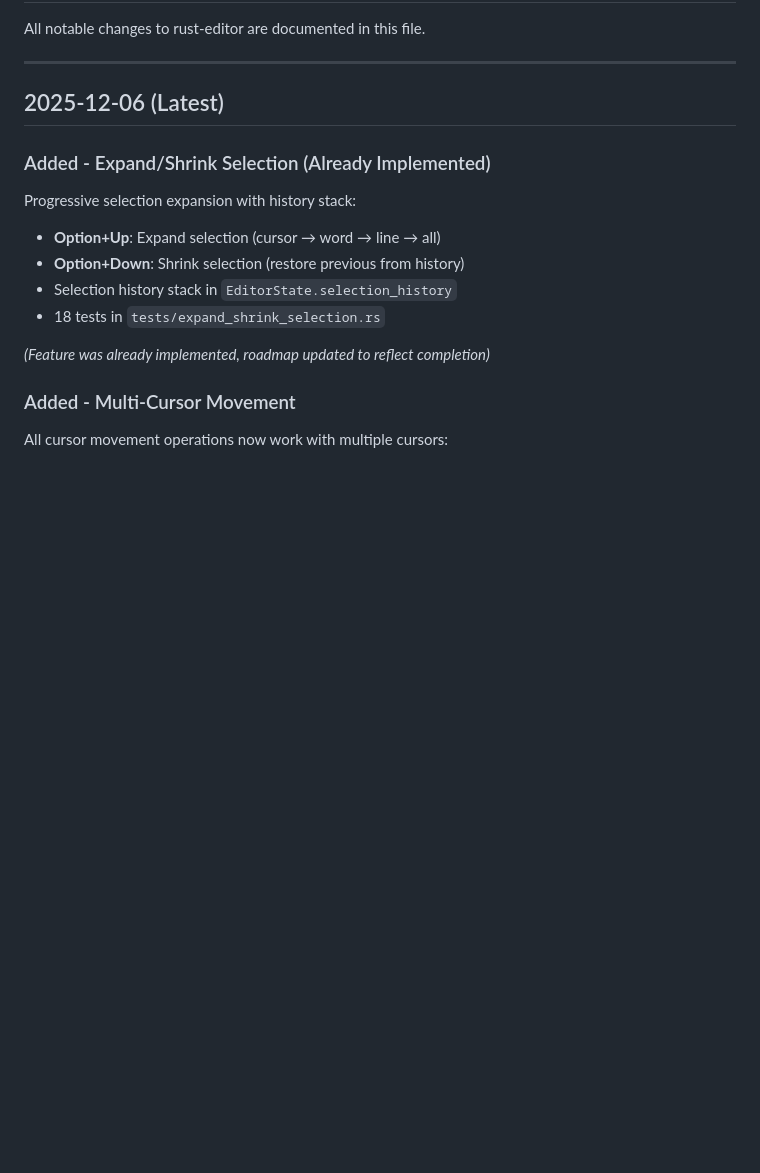
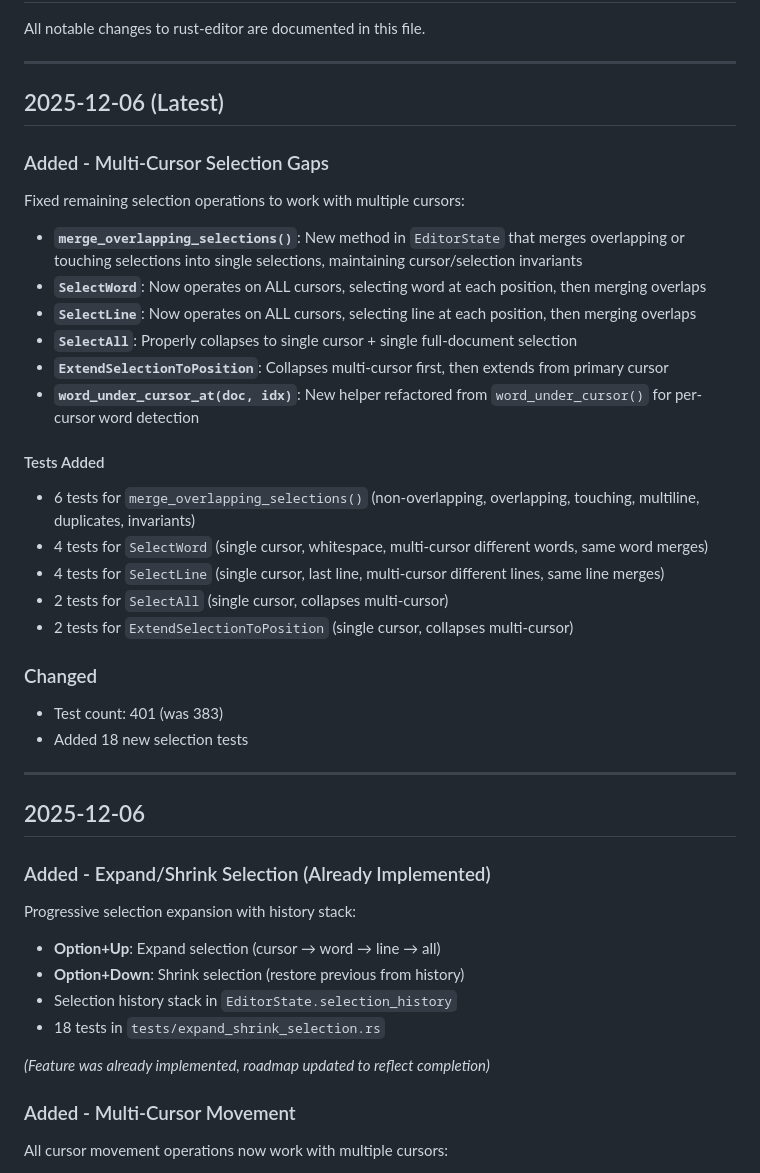
Before and after one commit to HelgeSverre/token, a Markdown page: docs/CHANGELOG.md, the part around one of its changes. GitHub-like rendering; blank space fills up the shorter version.

```diff
--- a/docs/CHANGELOG.md
+++ b/docs/CHANGELOG.md
@@ -5,6 +5,34 @@ All notable changes to rust-editor are documented in this file.
 ---
 
 ## 2025-12-06 (Latest)
+
+### Added - Multi-Cursor Selection Gaps
+
+Fixed remaining selection operations to work with multiple cursors:
+
+- **`merge_overlapping_selections()`**: New method in `EditorState` that merges overlapping or touching selections into single selections, maintaining cursor/selection invariants
+- **`SelectWord`**: Now operates on ALL cursors, selecting word at each position, then merging overlaps
+- **`SelectLine`**: Now operates on ALL cursors, selecting line at each position, then merging overlaps
+- **`SelectAll`**: Properly collapses to single cursor + single full-document selection
+- **`ExtendSelectionToPosition`**: Collapses multi-cursor first, then extends from primary cursor
+- **`word_under_cursor_at(doc, idx)`**: New helper refactored from `word_under_cursor()` for per-cursor word detection
+
+#### Tests Added
+
+- 6 tests for `merge_overlapping_selections()` (non-overlapping, overlapping, touching, multiline, duplicates, invariants)
+- 4 tests for `SelectWord` (single cursor, whitespace, multi-cursor different words, same word merges)
+- 4 tests for `SelectLine` (single cursor, last line, multi-cursor different lines, same line merges)
+- 2 tests for `SelectAll` (single cursor, collapses multi-cursor)
+- 2 tests for `ExtendSelectionToPosition` (single cursor, collapses multi-cursor)
+
+### Changed
+
+- Test count: 401 (was 383)
+- Added 18 new selection tests
+
+---
+
+## 2025-12-06
 
 ### Added - Expand/Shrink Selection (Already Implemented)
 
@@ -15,7 +43,7 @@ Progressive selection expansion with history stack:
 - Selection history stack in `EditorState.selection_history`
 - 18 tests in `tests/expand_shrink_selection.rs`
 
-*(Feature was already implemented, roadmap updated to reflect completion)*
+_(Feature was already implemented, roadmap updated to reflect completion)_
 
 ### Added - Multi-Cursor Movement
 
```
Also changed, not shown: other parts of docs/CHANGELOG.md (+7 -0 lines), docs/ROADMAP.md (+23 -26 lines), docs/feature/MULTI_CURSOR_SELECTION_GAPS.md (+47 -39 lines).
